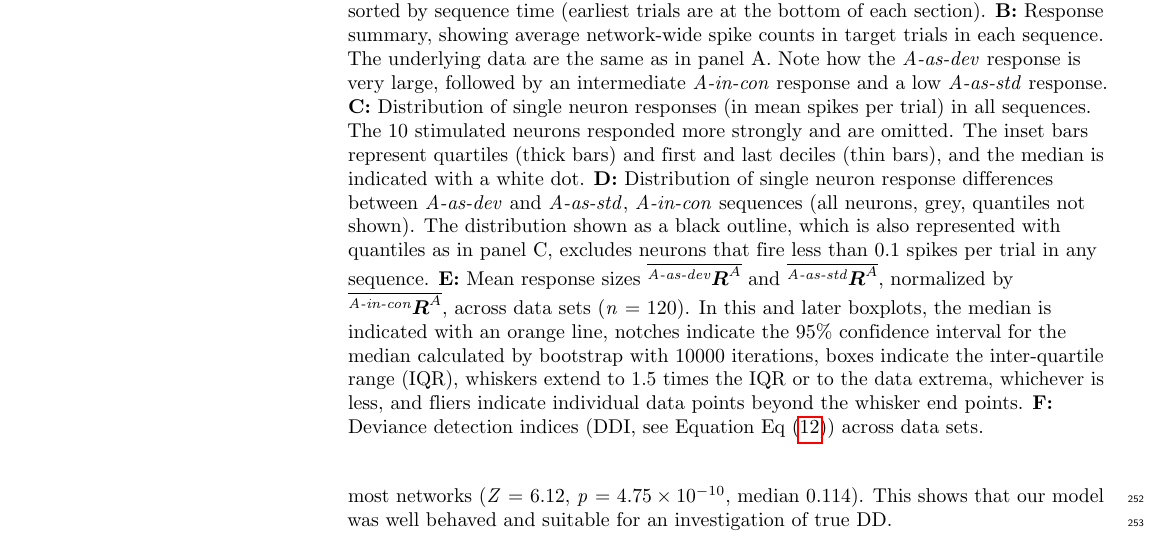
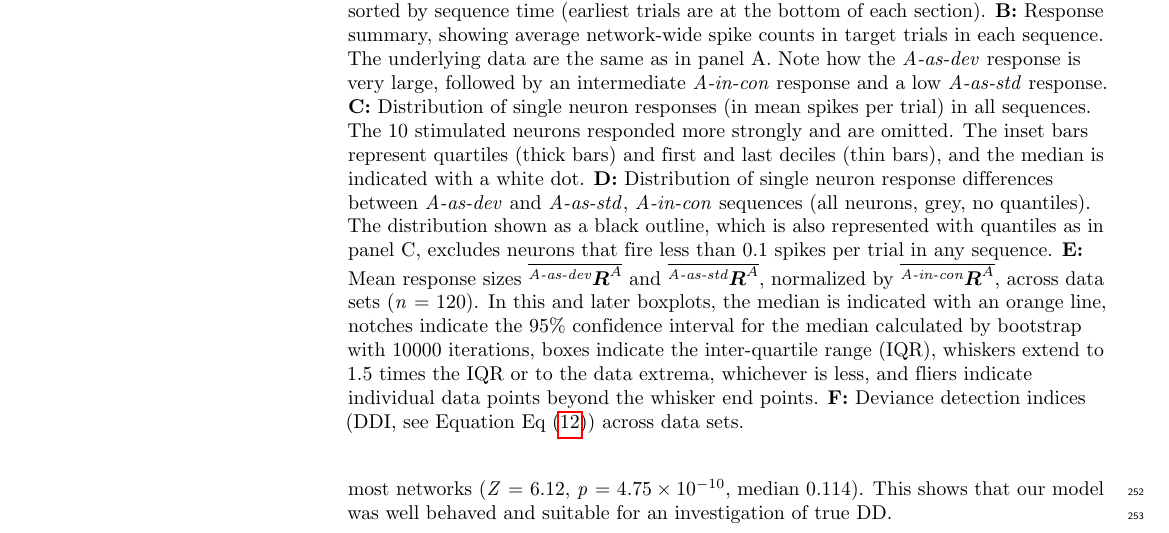
Before and after one commit to kernfel/plasticity-synergy-deviance-detection, a LaTeX document (paper-1/plos.tex): part of page 9 of 35, cut so that both start at the same text. Compiled offline with pdfLaTeX.

Commit message:
Replaced "not shown" to please PLoS

```diff
--- a/paper-1/plos.tex
+++ b/paper-1/plos.tex
@@ -407,7 +407,7 @@ To show that our model is capable of true DD, we first show the responses of the
         \textbf{A:} Sample network target response intensity by trial type. Each horizontal line of the plot summarizes the network response in one target trial in terms of spikes per integration time step. Target trials are taken from the \std{} (400), \msc{} (100), and \dev{} (100) sequences, and sorted by sequence time (earliest trials are at the bottom of each section).
         \textbf{B:} Response summary, showing average network-wide spike counts in target trials in each sequence. The underlying data are the same as in panel A. Note how the \dev{} response is very large, followed by an intermediate \msc{} response and a low \std{} response.
         \textbf{C:} Distribution of single neuron responses (in mean spikes per trial) in all sequences. The 10 stimulated neurons responded more strongly and are omitted. The inset bars represent quartiles (thick bars) and first and last deciles (thin bars), and the median is indicated with a white dot.
-        \textbf{D:} Distribution of single neuron response differences between \dev{} and \std{}, \msc{} sequences (all neurons, grey, quantiles not shown). The distribution shown as a black outline, which is also represented with quantiles as in panel C, excludes neurons that fire less than 0.1 spikes per trial in any sequence.
+        \textbf{D:} Distribution of single neuron response differences between \dev{} and \std{}, \msc{} sequences (all neurons, grey, no quantiles). The distribution shown as a black outline, which is also represented with quantiles as in panel C, excludes neurons that fire less than 0.1 spikes per trial in any sequence.
         \textbf{E:} Mean response sizes $\mean{\R[dev]{A}{}}$ and $\mean{\R[std]{A}{}}$, normalized by $\mean{\R[msc]{A}{}}$, across data sets (\statistic{n}{120}). In this and later boxplots, the median is indicated with an orange line, notches indicate the 95\% confidence interval for the median calculated by bootstrap with 10000 iterations, boxes indicate the inter-quartile range (IQR), whiskers extend to 1.5 times the IQR or to the data extrema, whichever is less, and fliers indicate individual data points beyond the whisker end points.
         \textbf{F:} Deviance detection indices (DDI, see Equation \EQ{ddi}) across data sets.
     }
```
